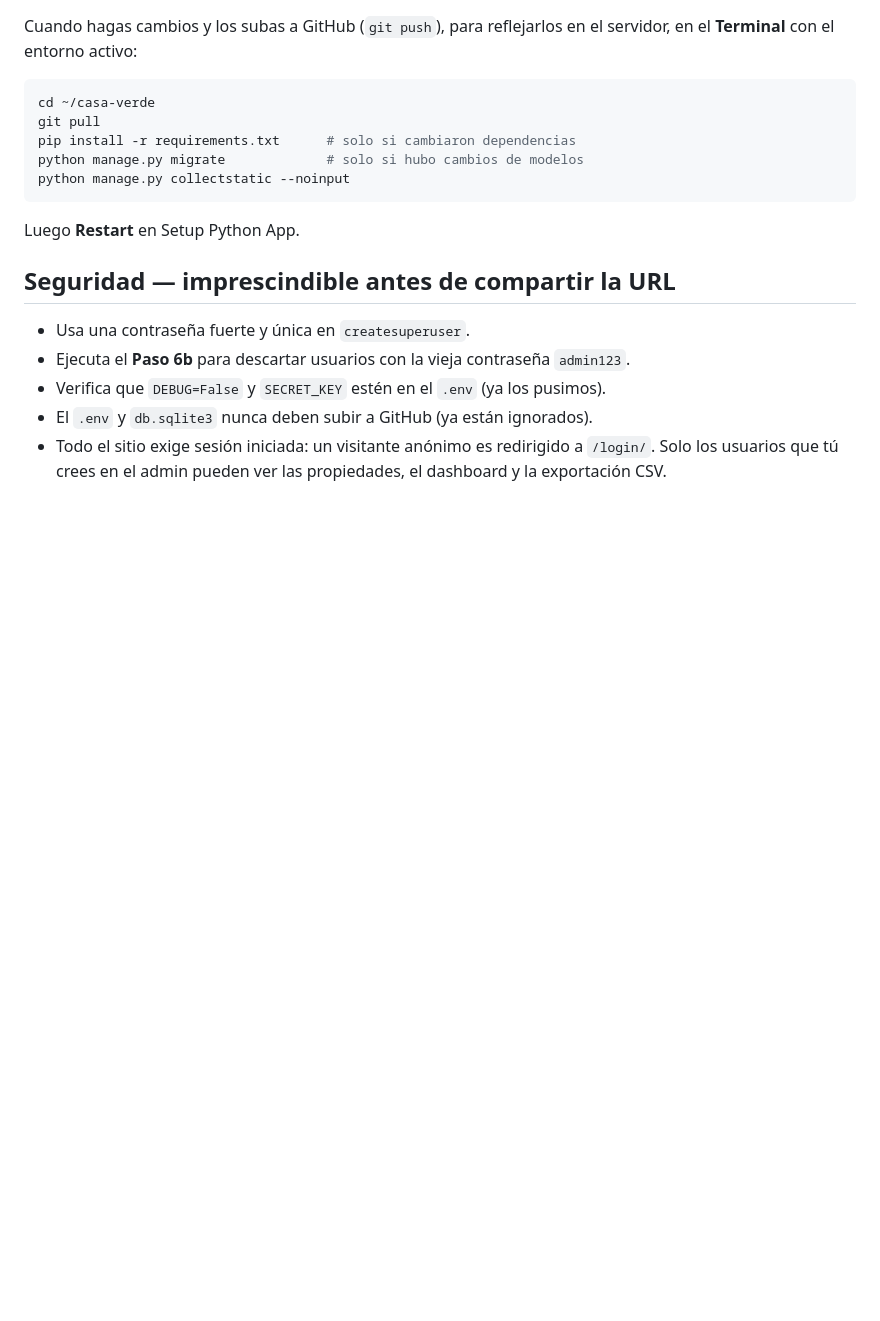
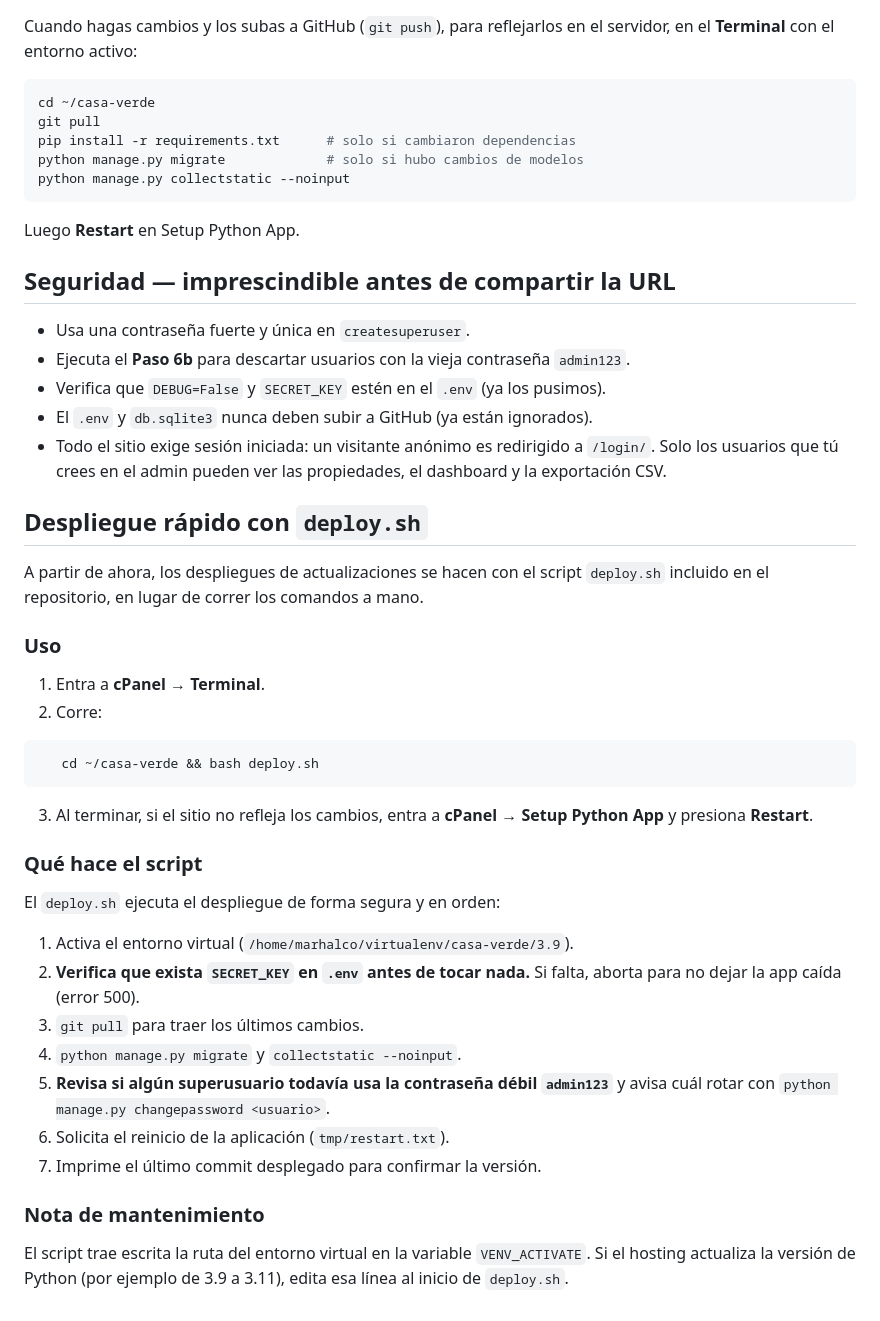
Before and after one commit to 782125-Hal/casa-verde, a Markdown page: DEPLOY.md, the part around the change. Drawn GitHub-style; blank space fills up the shorter version.

Commit message:
Documentar despliegue rápido con deploy.sh en DEPLOY.md

````diff
--- a/DEPLOY.md
+++ b/DEPLOY.md
@@ -175,3 +175,40 @@ Luego **Restart** en Setup Python App.
 - Todo el sitio exige sesión iniciada: un visitante anónimo es redirigido a
   `/login/`. Solo los usuarios que tú crees en el admin pueden ver las
   propiedades, el dashboard y la exportación CSV.
+
+## Despliegue rápido con `deploy.sh`
+
+A partir de ahora, los despliegues de actualizaciones se hacen con el script
+`deploy.sh` incluido en el repositorio, en lugar de correr los comandos a mano.
+
+### Uso
+
+1. Entra a **cPanel → Terminal**.
+2. Corre:
+
+```bash
+   cd ~/casa-verde && bash deploy.sh
+```
+
+3. Al terminar, si el sitio no refleja los cambios, entra a
+   **cPanel → Setup Python App** y presiona **Restart**.
+
+### Qué hace el script
+
+El `deploy.sh` ejecuta el despliegue de forma segura y en orden:
+
+1. Activa el entorno virtual (`/home/marhalco/virtualenv/casa-verde/3.9`).
+2. **Verifica que exista `SECRET_KEY` en `.env` antes de tocar nada.** Si falta,
+   aborta para no dejar la app caída (error 500).
+3. `git pull` para traer los últimos cambios.
+4. `python manage.py migrate` y `collectstatic --noinput`.
+5. **Revisa si algún superusuario todavía usa la contraseña débil `admin123`**
+   y avisa cuál rotar con `python manage.py changepassword <usuario>`.
+6. Solicita el reinicio de la aplicación (`tmp/restart.txt`).
+7. Imprime el último commit desplegado para confirmar la versión.
+
+### Nota de mantenimiento
+
+El script trae escrita la ruta del entorno virtual en la variable
+`VENV_ACTIVATE`. Si el hosting actualiza la versión de Python (por ejemplo de
+3.9 a 3.11), edita esa línea al inicio de `deploy.sh`.
````
